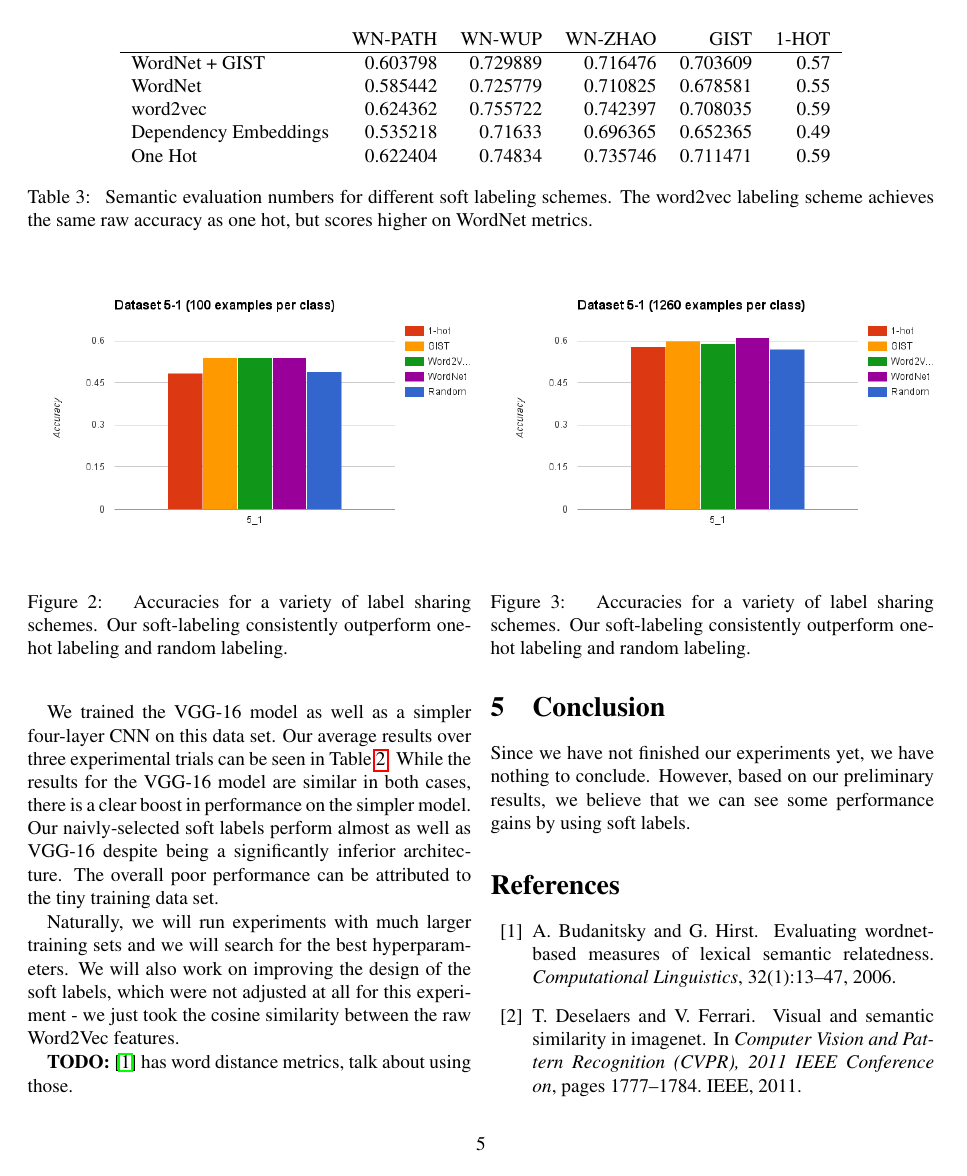
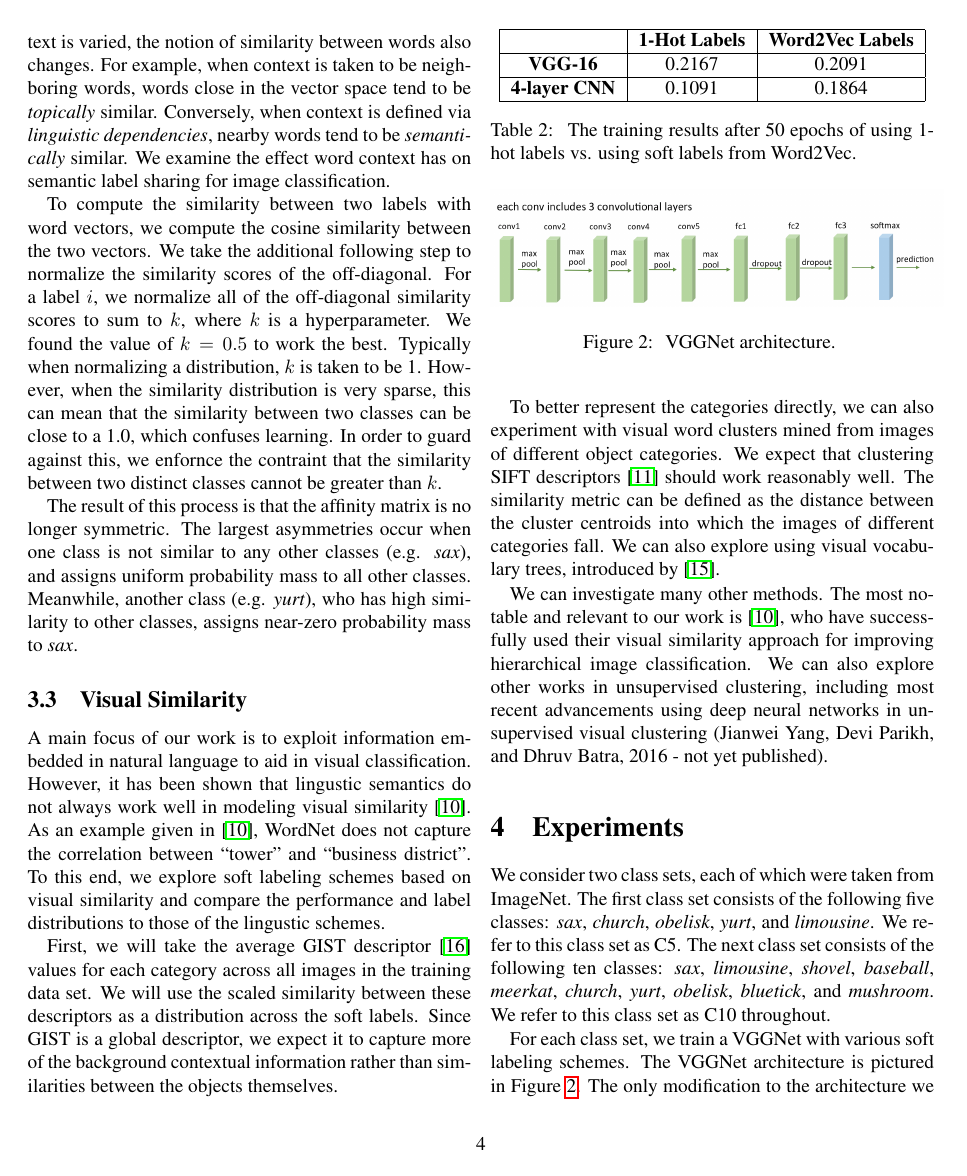
Before and after one commit to ebanner/cs381v_project, a LaTeX paper (report/report.tex, which reads report/sections/experiments.tex): page 5 of 7 before the commit and page 4 of 7 after it. Compiled offline with pdfLaTeX.

Commit message:
Reference to VGGNet

```diff
--- a/report/sections/experiments.tex
+++ b/report/sections/experiments.tex
@@ -65,3 +65,23 @@
 % compare them with visual similarity measures, and analyze which object
 % categories relate well in both the visual and semantic domain.
 
+We consider two class sets, each of which were taken from ImageNet. The first
+class set consists of the following five classes:
+\emph{sax},
+\emph{church},
+\emph{obelisk},
+\emph{yurt}, and
+\emph{limousine}.
+We refer to this class set as C5.
+The next class set consists of the following ten classes:
+\emph{sax},
+\emph{limousine},
+\emph{shovel},
+\emph{baseball},
+\emph{meerkat},
+\emph{church},
+\emph{yurt},
+\emph{obelisk},
+\emph{bluetick}, and
+\emph{mushroom}.
+We refer to this class set as C10 throughout.
@@ -75 +88,14 @@ class set as C10 throughout.
 
+\begin{figure}[!tb]
+%\begin{figure}[t]
+  \centering
+  \includegraphics[width=0.5\textwidth]{figs/vgg16arch.png}
+  \caption{
+      VGGNet architecture.
+  }
+  \label{fig:vgg16arch}
+\end{figure}
+
+For each class set, we train a VGGNet with various soft labeling schemes. The
+VGGNet architecture is pictured in Figure \ref{fig:vgg16arch}. The only
+modification to the architecture we made was to vary the number of
```
Also changed, not shown: report/sections/experiments.tex (25 more changed lines).
